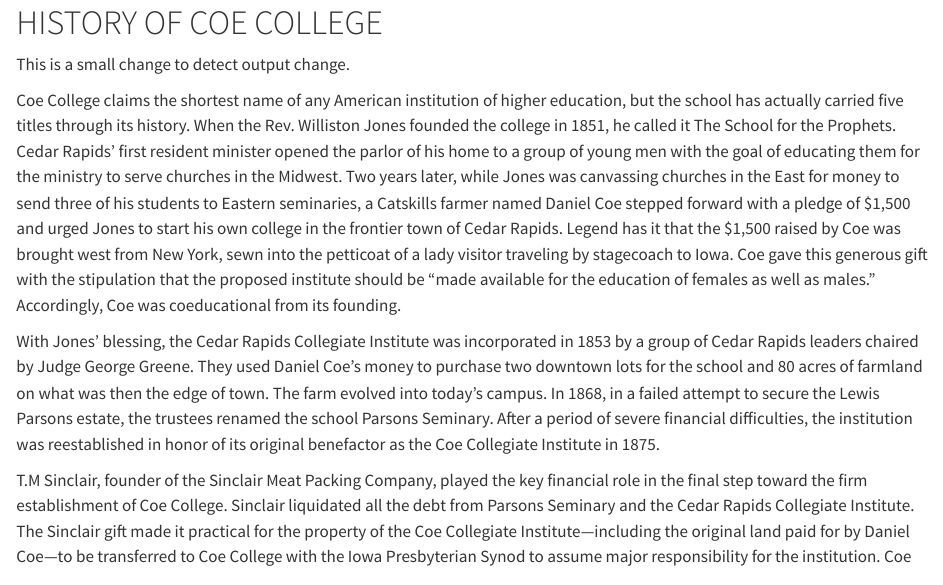
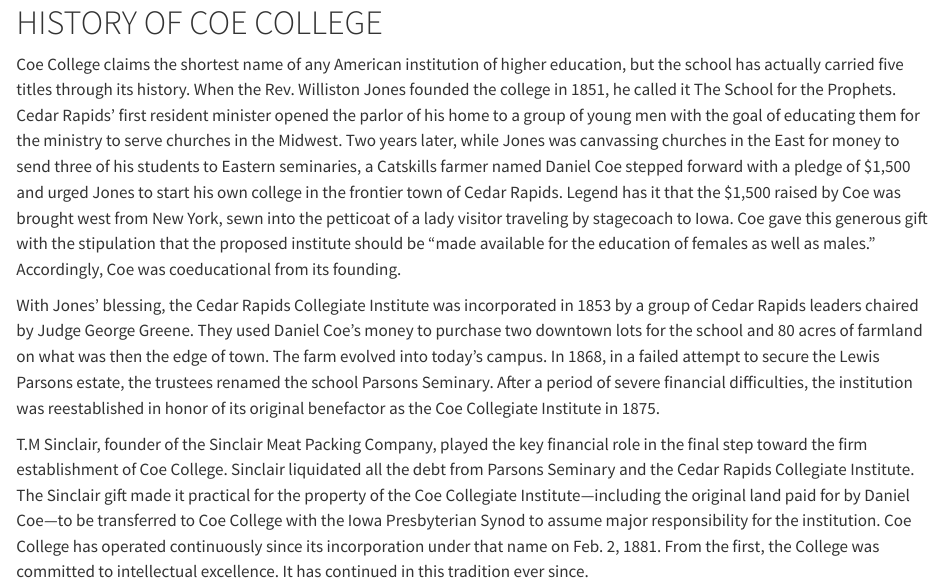
Before and after one commit to Coe-DS/Coe-Catalog, a Quarto document (catalog_sections/coe_history.qmd): the page in a window 1100 px wide, from its top. Rendered offline with R 4.5, knitr and Pandoc in place of Quarto, with nearby package versions.

Commit message:
fix coe_history.qmd to remove test

```diff
--- a/catalog_sections/coe_history.qmd
+++ b/catalog_sections/coe_history.qmd
@@ -1,6 +1,4 @@
 # HISTORY OF COE COLLEGE {.unnumbered}
-
-This is a small change to detect output change.
 
 Coe College claims the shortest name of any American institution of higher education, but the school has actually carried five titles through its history. When the Rev. Williston Jones founded the college in 1851, he called it The School for the Prophets. Cedar Rapids’ first resident minister opened the parlor of his home to a group of young men with the goal of educating them for the ministry to serve churches in the Midwest. Two years later, while Jones was canvassing churches in the East for money to send three of his students to Eastern seminaries, a Catskills farmer named Daniel Coe stepped forward with a pledge of $1,500 and urged Jones to start his own college in the frontier town of Cedar Rapids. Legend has it that the $1,500 raised by Coe was brought west from New York, sewn into the petticoat of a lady visitor traveling by stagecoach to Iowa. Coe gave this generous gift with the stipulation that the proposed institute should be “made available for the education of females as well as males.”  Accordingly, Coe was coeducational from its founding.
 
```
